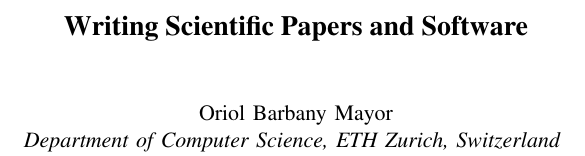
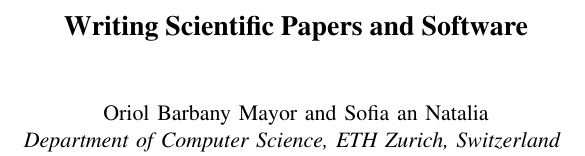
Before and after one commit to Barbany/ML-Project1, a LaTeX paper (report/latex-template.tex): part of one column of page 1 of 3, cut so that both start at the same text. Compiled offline with pdfLaTeX.

Commit message:
Updates from ShareLaTeX

```diff
--- a/report/latex-template.tex
+++ b/report/latex-template.tex
@@ -8,7 +8,7 @@
 \title{Writing Scientific Papers and Software}
 
 \author{
-  Oriol Barbany Mayor\\
+  Oriol Barbany Mayor and Sofia an Natalia\\
   \textit{Department of Computer Science, ETH Zurich, Switzerland}
 }
 
```
